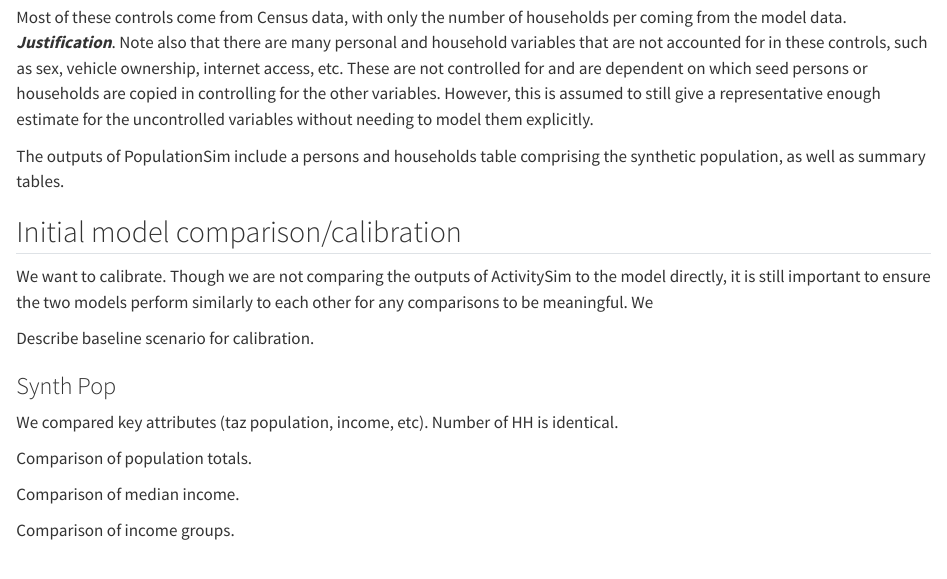
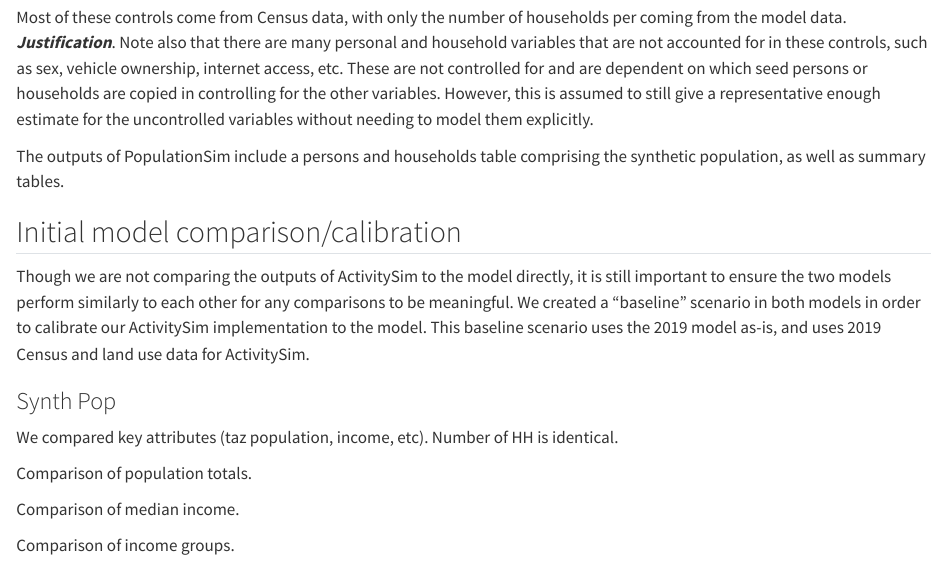
Before and after one commit to atchley-sha/thesis, a Quarto document (methods.qmd): the page in a window 1100 px wide, from 3440 px down. Rendered offline with R 4.5, knitr and Pandoc in place of Quarto, with nearby package versions.

Commit message:
update methods

```diff
--- a/methods.qmd
+++ b/methods.qmd
@@ -123,11 +123,9 @@ The outputs of PopulationSim include a persons and households table comprising t
 
 ## Initial model comparison/calibration
 
-We want to calibrate.
 Though we are not comparing the outputs of ActivitySim to the \acr{WFRC} model directly, it is still important to ensure the two models perform similarly to each other for any comparisons to be meaningful.
-We
-
-Describe baseline scenario for calibration.
+We created a "baseline" scenario in both models in order to calibrate our ActivitySim implementation to the \acr{WFRC} model.
+This baseline scenario uses the 2019 \acr{WFRC} model as-is, and uses 2019 Census and land use data for ActivitySim.
 
 ### Synth Pop
 
```
